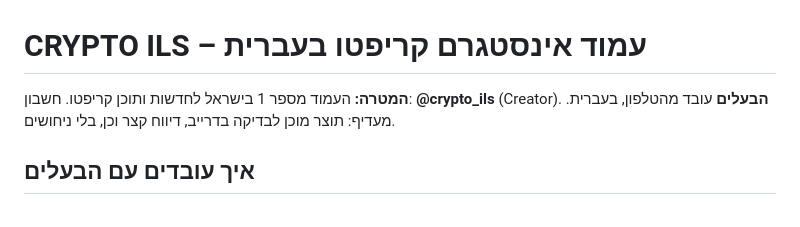
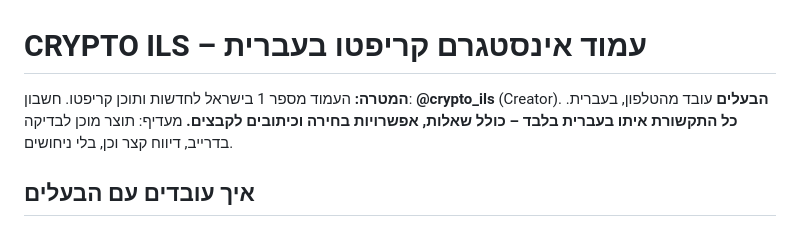
Before and after one commit to Sccs1298/Sc-brower, a Markdown page: CLAUDE.md, the part around the change. Rendered like a GitHub page.

Commit message:
Owner: communicate in Hebrew only (incl. question options)
Co-Authored-By: Claude Opus 5.5 <noreply@anthropic.com>
Claude-Session: https://claude.ai/code/session_019SWfL9s1X76acxLoUkAvkg

```diff
--- a/CLAUDE.md
+++ b/CLAUDE.md
@@ -1,7 +1,7 @@
 # CRYPTO ILS – עמוד אינסטגרם קריפטו בעברית
 
 **המטרה:** העמוד מספר 1 בישראל לחדשות ותוכן קריפטו. חשבון: **@crypto_ils** (Creator).
-**הבעלים** עובד מהטלפון, בעברית. מעדיף: תוצר מוכן לבדיקה בדרייב, דיווח קצר וכן, בלי ניחושים.
+**הבעלים** עובד מהטלפון, בעברית. **כל התקשורת איתו בעברית בלבד – כולל שאלות, אפשרויות בחירה וכיתובים לקבצים.** מעדיף: תוצר מוכן לבדיקה בדרייב, דיווח קצר וכן, בלי ניחושים.
 
 ## איך עובדים עם הבעלים
 - כל פורמט חדש: אב-טיפוס → ציון + הערות שלו → תיקון → נעילת תבנית → רק אז ייצור בכמות.
```
